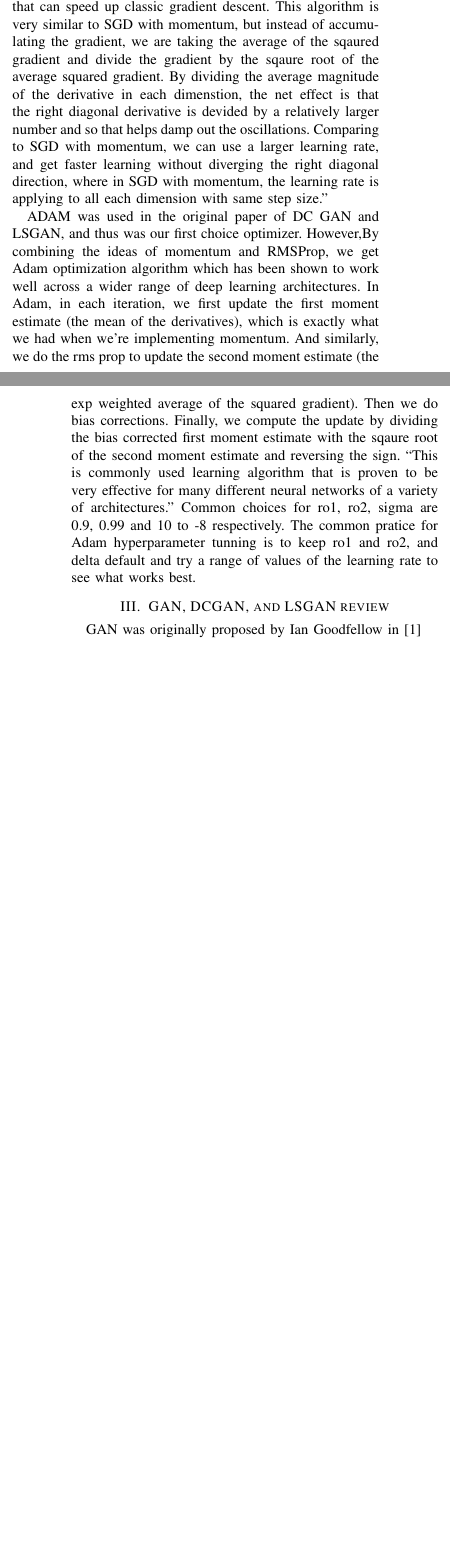
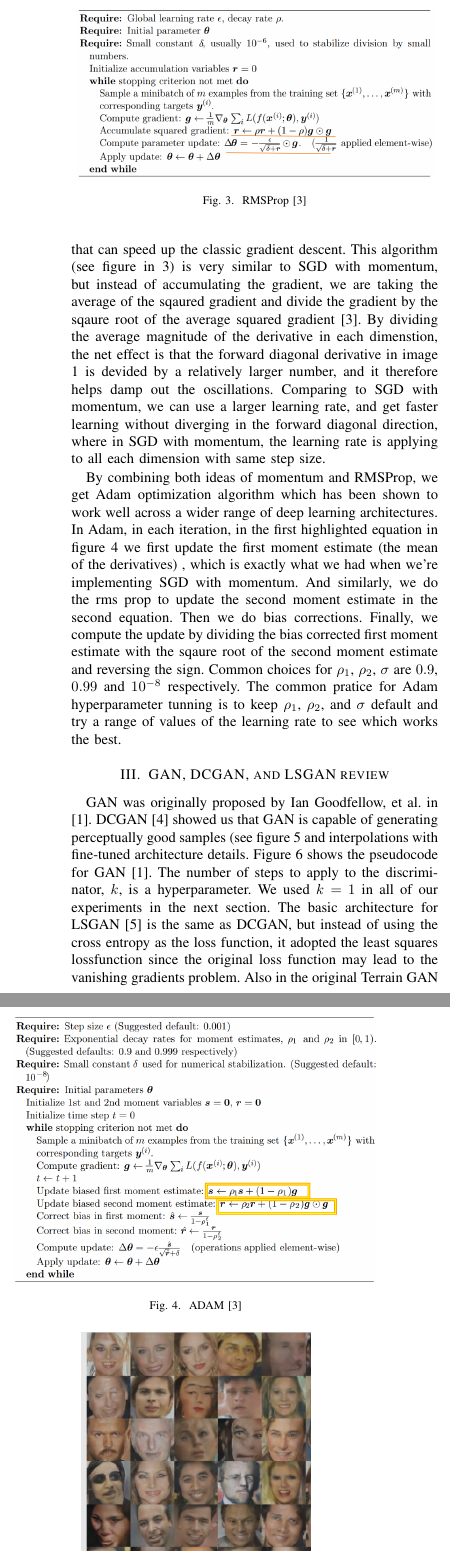
Before and after one commit to icebergQ/TerrainGAN, a LaTeX paper (term_paper/main.tex): two parts of the columns of pages 1 and 2 of 3 before the commit and two parts of the columns of page 2 of 3 after it, joined at a grey line, cut at the place of the change, the shorter picture padded with empty space. Compiled offline with pdfLaTeX.

Commit message:
update pdf

```diff
--- a/term_paper/main.tex
+++ b/term_paper/main.tex
@@ -57 +72,9 @@ Before we dive into the evaluation of three gradient-based optimizer we compared
 
+Root mean squared prop (RMSProp) is another algorithm that can speed up the classic gradient descent. This algorithm (see figure in \ref{rmsprop}) is very similar to SGD with momentum, but instead of accumulating the gradient, we are taking the average of the sqaured gradient and divide the gradient by the sqaure root of the average squared gradient\cite{goodfellow2016deep}. By dividing the average magnitude of the derivative in each dimenstion, the net effect is that the forward diagonal derivative in image \ref{contour} is devided by a relatively larger number, and it therefore helps damp out the oscillations. Comparing to SGD with momentum, we can use a larger learning rate, and get faster learning without diverging in the forward diagonal direction, where in SGD with momentum, the learning rate is applying to all each dimension with same step size.
+\begin{figure}
+    \centering
+    \includegraphics[scale=0.35]{rmsprop.PNG}
+    \caption{RMSProp \cite{goodfellow2016deep}}
+    \label{rmsprop}
+\end{figure}
+% ADAM was used in the original paper of DC GAN and LSGAN, and thus was our first choice optimizer.
@@ -60,10 +81,31 @@ The SGD gradient estimator introduces a source of noise which makes the optimize
 
-Root mean squared prop (RMSProp) is another algorithm that can speed up classic gradient descent. This algorithm is very similar to SGD with momentum, but instead of accumulating the gradient, we are taking the average of the sqaured gradient and divide the gradient by the sqaure root of the average squared gradient. By dividing the average magnitude of the derivative in each dimenstion, the net effect is that the right diagonal derivative is devided by a relatively larger number and so that helps damp out the oscillations. Comparing to SGD with momentum, we can use a larger learning rate, and get faster learning without diverging the right diagonal direction, where in SGD with momentum, the learning rate is applying to all each dimension with same step size.''
 
-ADAM was used in the original paper of DC GAN and LSGAN, and thus was our first choice optimizer. However,By combining the ideas of momentum and RMSProp, we get Adam optimization algorithm which has been shown to work well across a wider range of deep learning architectures. In Adam, in each iteration, we first update the first moment estimate (the mean of the derivatives), which is exactly what we had when we're implementing momentum. And similarly, we do the rms prop to update the second moment estimate (the exp weighted average of the squared gradient). Then we do bias corrections. Finally, we compute the update by dividing the bias corrected first moment estimate with the sqaure root of the second moment estimate and reversing the sign. ``This is commonly used learning algorithm that is proven to be very effective for many different neural networks of a variety of architectures.'' Common choices for ro1, ro2, sigma are 0.9, 0.99 and 10 to -8 respectively. The common pratice for Adam hyperparameter tunning is to keep ro1 and ro2, and delta default and try a range of values of the learning rate to see what works best.
+By combining both ideas of momentum and RMSProp, we get Adam optimization algorithm which has been shown to work well across a wider range of deep learning architectures. In Adam, in each iteration, in the first highlighted equation in figure \ref{adam} we first update the first moment estimate (the mean of the derivatives) , which is exactly what we had when we're implementing SGD with momentum. And similarly, we do the rms prop to update the second moment estimate in the second equation. Then we do bias corrections. Finally, we compute the update by dividing the bias corrected first moment estimate with the sqaure root of the second moment estimate and reversing the sign. Common choices for $\rho_1$, $\rho_2$, $\sigma$ are $0.9$, $0.99$ and $10^{-8}$ respectively. The common pratice for Adam hyperparameter tunning is to keep $\rho_1$,  $\rho_2$, and $\sigma$ default and try a range of values of the learning rate to see which works the best.
+\begin{figure}
+    \centering
+    \includegraphics[scale=0.45]{adam.PNG}
+    \caption{ADAM \cite{goodfellow2016deep}}
+    \label{adam}
+\end{figure}
 
 \section{GAN, DCGAN, and LSGAN review}
-GAN was originally proposed by Ian Goodfellow in \cite{goodfellow2014generative}
+GAN was originally proposed by Ian Goodfellow, et al. in \cite{goodfellow2014generative}. DCGAN \cite{radford2015unsupervised} showed us that GAN is capable of generating perceptually good samples (see figure \ref{dcgan2} and interpolations with fine-tuned architecture details. Figure \ref{ganalg} shows the pseudocode for GAN \cite{goodfellow2014generative}. The number of steps to apply to the discriminator, $k$, is a hyperparameter. We used $k=1$ in all of our experiments in the next section. The basic architecture for LSGAN \cite{mao2016squares} is the same as DCGAN, but instead of using the cross entropy as the loss function, it adopted the least squares lossfunction since the original loss function may lead to the vanishing gradients problem. Also in the original Terrain GAN paper \cite{beckham2017step}, the author claims that LSGAN shows better results than DCGAN.
+
+\begin{figure}
+    \centering
+    \includegraphics[scale=1]{dcgan2.PNG}
+    \caption{DCGAN samples on faces \cite{goodfellow2016deep}}
+    \label{dcgan2}
+\end{figure}
+
+\begin{figure}
+    \centering
+    \includegraphics[scale=0.45]{ganalg.PNG}
+    \caption{Minibatch stochastic gradient descent training of GAN \cite{goodfellow2014generative}}
+    \label{ganalg}
+\end{figure}
+
+
 \section{Experiments and results}
 As we can see in the graph on the right, the loss function of both G and D oscilate and don't converge. That's one of the big challenge of GAN training is that you don't get this clean monotonic improvment that your are used to with training supervised models.In GANs, the objective function for the generator and the discriminator usually measures how well they are doing relative to the opponent. For example, we measure how well the generator is fooling the discriminator.
 
```
Also changed, not shown: term_paper/adam.png (added), term_paper/contour.png (added), term_paper/dcgan1.png (added), term_paper/dcgan2.png (added), term_paper/fig2.png (added), term_paper/ganalg.png (added), term_paper/main.pdf, term_paper/rmsprop.png (added), term_paper/sgdm.png (added), term_paper/main.tex (19 more changed lines).
